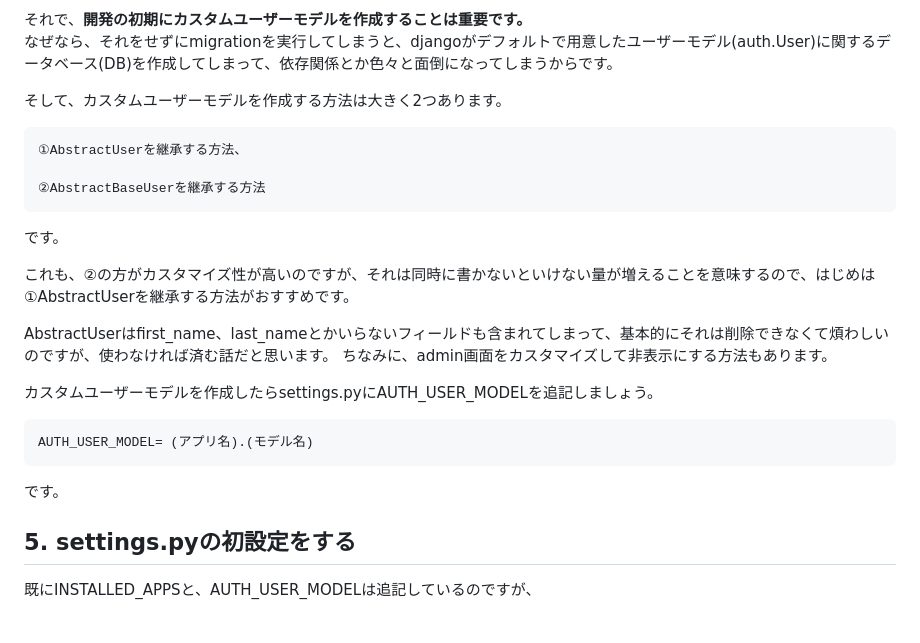
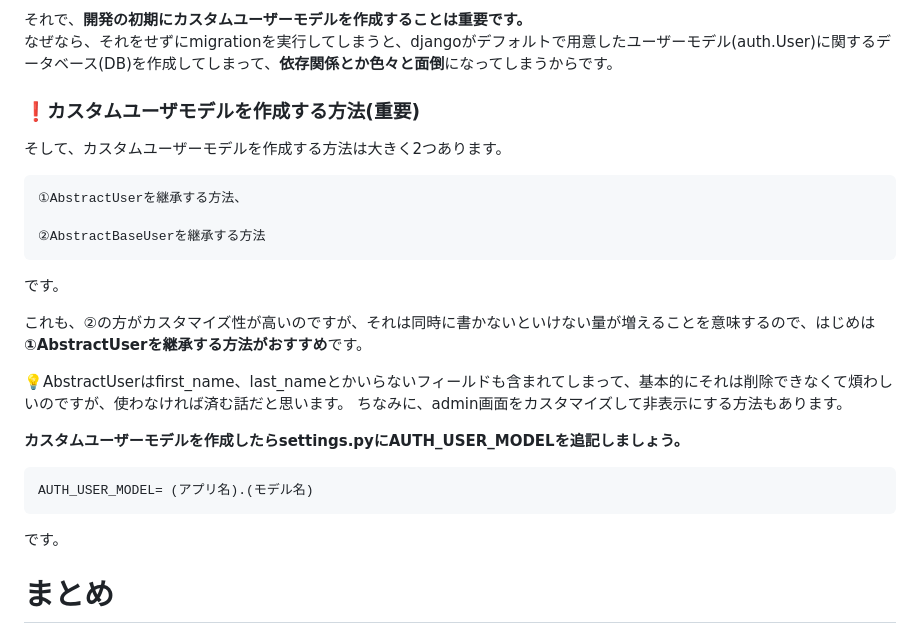
Before and after one commit to Ikuto-Tamura/django-chatapp-tamura, a Markdown page: 手順書1.md, the part around one of its changes. Rendered like a GitHub page.

````diff
--- a/手順書.md
+++ b/手順書1.md
@@ -74,5 +86,7 @@ djangoでは、デフォルトでユーザーモデルを作成してくれて
 それで、**開発の初期にカスタムユーザーモデルを作成することは重要です。**
-なぜなら、それをせずにmigrationを実行してしまうと、djangoがデフォルトで用意したユーザーモデル(auth.User)に関するデータベース(DB)を作成してしまって、依存関係とか色々と面倒になってしまうからです。
+なぜなら、それをせずにmigrationを実行してしまうと、djangoがデフォルトで用意したユーザーモデル(auth.User)に関するデータベース(DB)を作成してしまって、**依存関係とか色々と面倒**になってしまうからです。
+
+### ❗カスタムユーザモデルを作成する方法(重要)
 
 そして、カスタムユーザーモデルを作成する方法は大きく2つあります。
 ```
@@ -82,17 +96,16 @@ djangoでは、デフォルトでユーザーモデルを作成してくれて
 ```
 です。
 
-これも、②の方がカスタマイズ性が高いのですが、それは同時に書かないといけない量が増えることを意味するので、はじめは①AbstractUserを継承する方法がおすすめです。
+これも、②の方がカスタマイズ性が高いのですが、それは同時に書かないといけない量が増えることを意味するので、はじめは**①AbstractUserを継承する方法がおすすめ**です。
 
-AbstractUserはfirst_name、last_nameとかいらないフィールドも含まれてしまって、基本的にそれは削除できなくて煩わしいのですが、使わなければ済む話だと思います。
+💡AbstractUserはfirst_name、last_nameとかいらないフィールドも含まれてしまって、基本的にそれは削除できなくて煩わしいのですが、使わなければ済む話だと思います。
 ちなみに、admin画面をカスタマイズして非表示にする方法もあります。
 
-カスタムユーザーモデルを作成したらsettings.pyにAUTH_USER_MODELを追記しましょう。
+**カスタムユーザーモデルを作成したらsettings.pyにAUTH_USER_MODELを追記しましょう。**
 ```python
 AUTH_USER_MODEL= (アプリ名).(モデル名)
 ```
 です。
 
-## 5. settings.pyの初設定をする
 
-既にINSTALLED_APPSと、AUTH_USER_MODELは追記しているのですが、
+# まとめ
````
Also changed, not shown: other parts of 手順書1.md (+18 -6 lines), 手順書2.md (added, +8 -0 lines).
